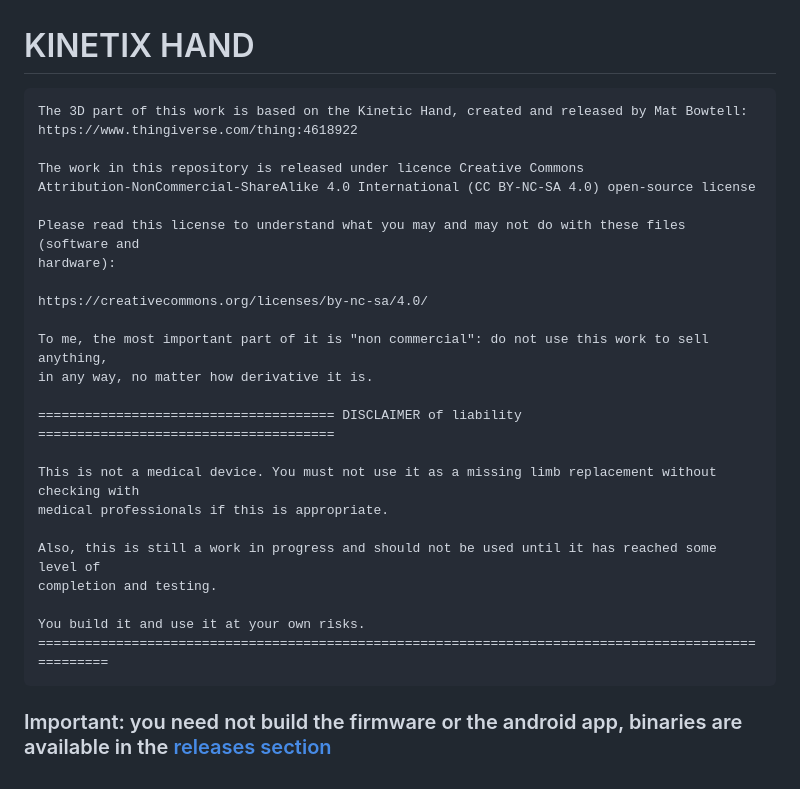
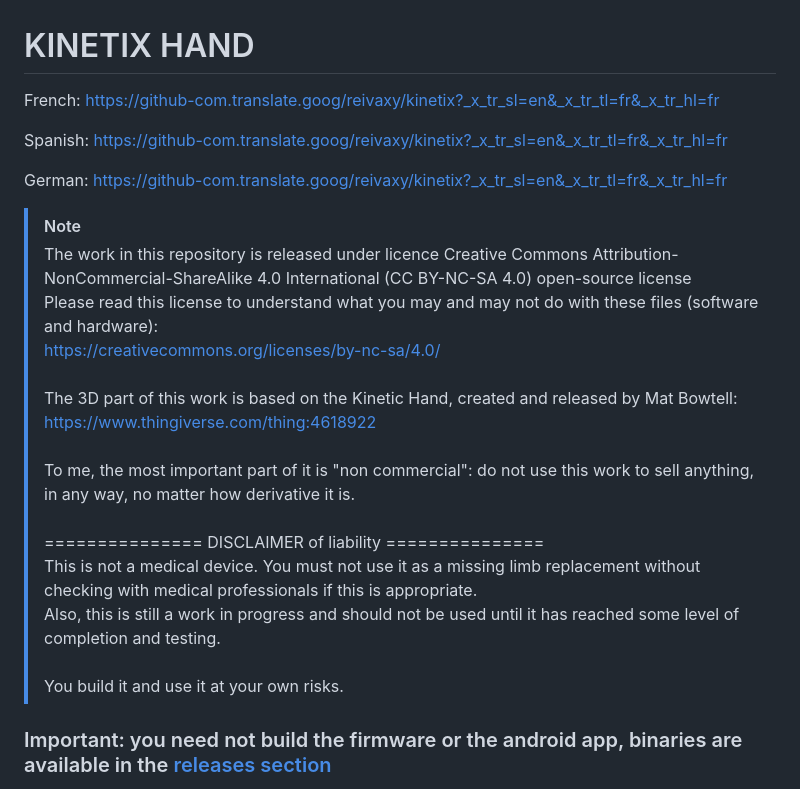
Before and after one commit to reivaxy/kinetix, a Markdown page: README.md, the part around the change. Rendered like a GitHub page.

Commit message:
Update README.md
adding translations links

````diff
--- a/README.md
+++ b/README.md
@@ -1,31 +1,28 @@
 # KINETIX HAND
 
-```
-The 3D part of this work is based on the Kinetic Hand, created and released by Mat Bowtell:
-https://www.thingiverse.com/thing:4618922
+French: https://github-com.translate.goog/reivaxy/kinetix?_x_tr_sl=en&_x_tr_tl=fr&_x_tr_hl=fr
 
-The work in this repository is released under licence Creative Commons
-Attribution-NonCommercial-ShareAlike 4.0 International (CC BY-NC-SA 4.0) open-source license
+Spanish: https://github-com.translate.goog/reivaxy/kinetix?_x_tr_sl=en&_x_tr_tl=fr&_x_tr_hl=fr
 
-Please read this license to understand what you may and may not do with these files (software and
-hardware):
+German: https://github-com.translate.goog/reivaxy/kinetix?_x_tr_sl=en&_x_tr_tl=fr&_x_tr_hl=fr
 
-https://creativecommons.org/licenses/by-nc-sa/4.0/
+> [!NOTE]
+> The work in this repository is released under licence Creative Commons
+> Attribution-NonCommercial-ShareAlike 4.0 International (CC BY-NC-SA 4.0) open-source license<br/>
+> Please read this license to understand what you may and may not do with these files (software and
+> hardware):<br/>
+> https://creativecommons.org/licenses/by-nc-sa/4.0/<br/><br/>
+> The 3D part of this work is based on the Kinetic Hand, created and released by Mat Bowtell:<br/>
+> https://www.thingiverse.com/thing:4618922<br/><br/>
+> To me, the most important part of it is "non commercial": do not use this work to sell anything,
+> in any way, no matter how derivative it is.<br/><br/>
+> =============== DISCLAIMER of liability =============== <br/>
+> This is not a medical device. You must not use it as a missing limb replacement without checking with
+> medical professionals if this is appropriate.<br/>
+> Also, this is still a work in progress and should not be used until it has reached some level of
+> completion and testing.<br/>
+> You build it and use it at your own risks.
 
-To me, the most important part of it is "non commercial": do not use this work to sell anything,
-in any way, no matter how derivative it is.
-
-====================================== DISCLAIMER of liability ======================================
-
-This is not a medical device. You must not use it as a missing limb replacement without checking with
-medical professionals if this is appropriate.
-
-Also, this is still a work in progress and should not be used until it has reached some level of
-completion and testing.
-
-You build it and use it at your own risks.
-=====================================================================================================
-```
 
 ### Important: you need not build the firmware or the android app, binaries are available in the [releases section](https://github.com/reivaxy/kinetix/releases)
 
````
